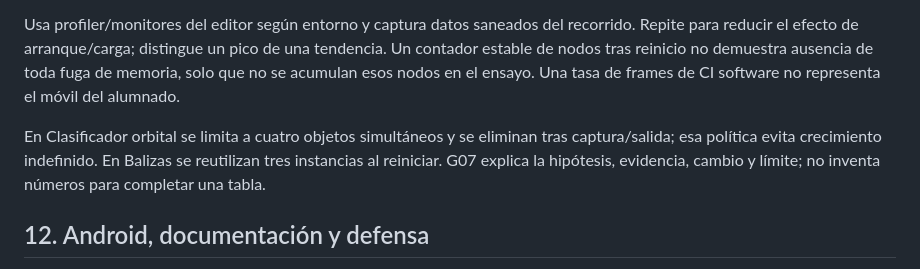
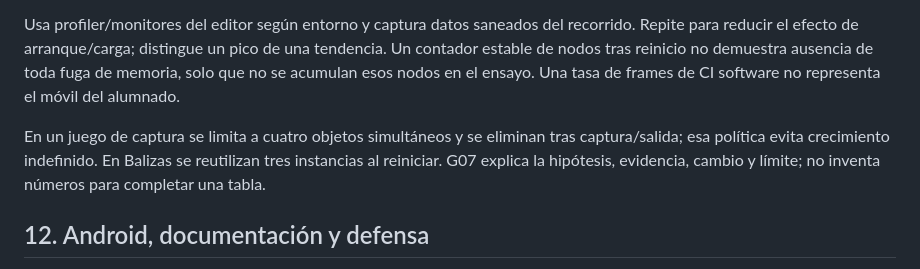
Before and after one commit to JaumeLloret/2DAM-PMDM-Recursos, a Markdown page: PM9/Unidad/02_CONTENIDOS_PM9.md, the part around the change. GitHub-like rendering.

Commit message:
Desidentificar ejemplo de profiling manteniendo íntegra su explicación

```diff
--- a/PM9/Unidad/02_CONTENIDOS_PM9.md
+++ b/PM9/Unidad/02_CONTENIDOS_PM9.md
@@ -86,7 +86,7 @@ Medir exige condiciones comparables: mismo equipo, versión, resolución, render
 
 Usa profiler/monitores del editor según entorno y captura datos saneados del recorrido. Repite para reducir el efecto de arranque/carga; distingue un pico de una tendencia. Un contador estable de nodos tras reinicio no demuestra ausencia de toda fuga de memoria, solo que no se acumulan esos nodos en el ensayo. Una tasa de frames de CI software no representa el móvil del alumnado.
 
-En Clasificador orbital se limita a cuatro objetos simultáneos y se eliminan tras captura/salida; esa política evita crecimiento indefinido. En Balizas se reutilizan tres instancias al reiniciar. G07 explica la hipótesis, evidencia, cambio y límite; no inventa números para completar una tabla.
+En un juego de captura se limita a cuatro objetos simultáneos y se eliminan tras captura/salida; esa política evita crecimiento indefinido. En Balizas se reutilizan tres instancias al reiniciar. G07 explica la hipótesis, evidencia, cambio y límite; no inventa números para completar una tabla.
 
 ## 12. Android, documentación y defensa
 
```
